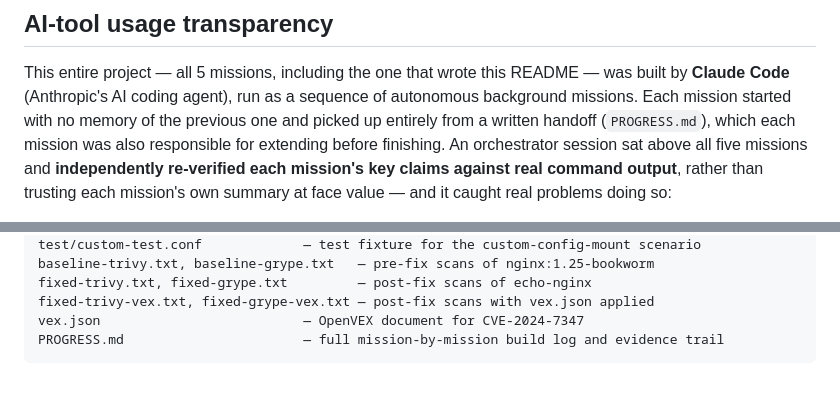
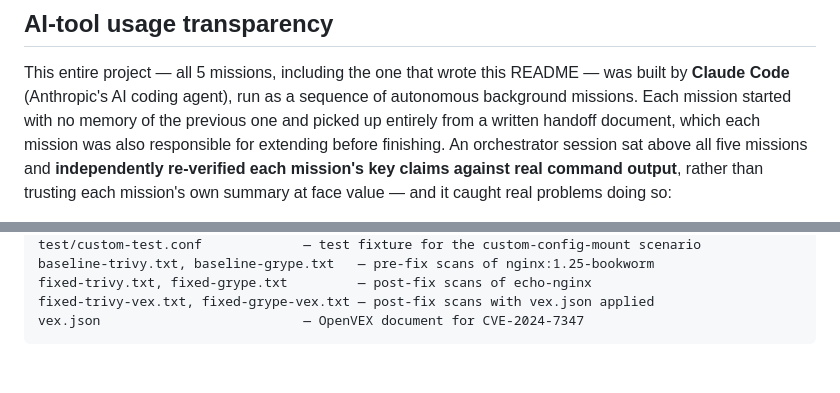
Before and after one commit to noasharbat-debug/echo-home-assignment, a Markdown page: README.md, 2 parts joined by grey strips. GitHub-like rendering.

````diff
--- a/README.md
+++ b/README.md
@@ -290,7 +286,7 @@ protocol- or module-level regression suite.
 This entire project — all 5 missions, including the one that wrote this README —
 was built by **Claude Code** (Anthropic's AI coding agent), run as a sequence of
 autonomous background missions. Each mission started with no memory of the previous
-one and picked up entirely from a written handoff (`PROGRESS.md`), which each
+one and picked up entirely from a written handoff document, which each
 mission was also responsible for extending before finishing. An orchestrator session
 sat above all five missions and **independently re-verified each mission's key
 claims against real command output**, rather than trusting each mission's own
@@ -380,5 +376,4 @@ baseline-trivy.txt, baseline-grype.txt   — pre-fix scans of nginx:1.25-bookwor
 fixed-trivy.txt, fixed-grype.txt         — post-fix scans of echo-nginx
 fixed-trivy-vex.txt, fixed-grype-vex.txt — post-fix scans with vex.json applied
 vex.json                          — OpenVEX document for CVE-2024-7347
-PROGRESS.md                       — full mission-by-mission build log and evidence trail
 ```
````
Also changed, not shown: other parts of README.md (+18 -22 lines).
